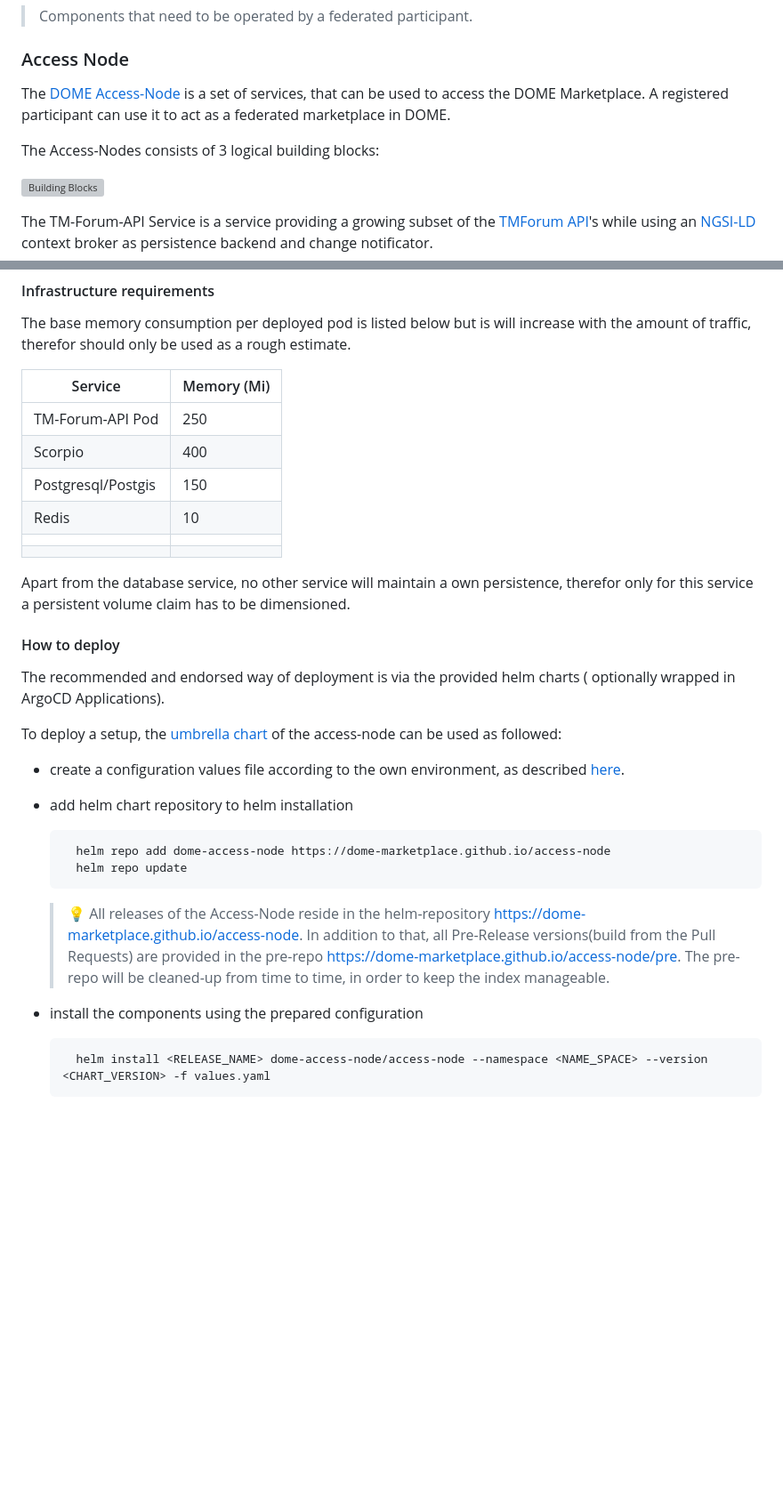
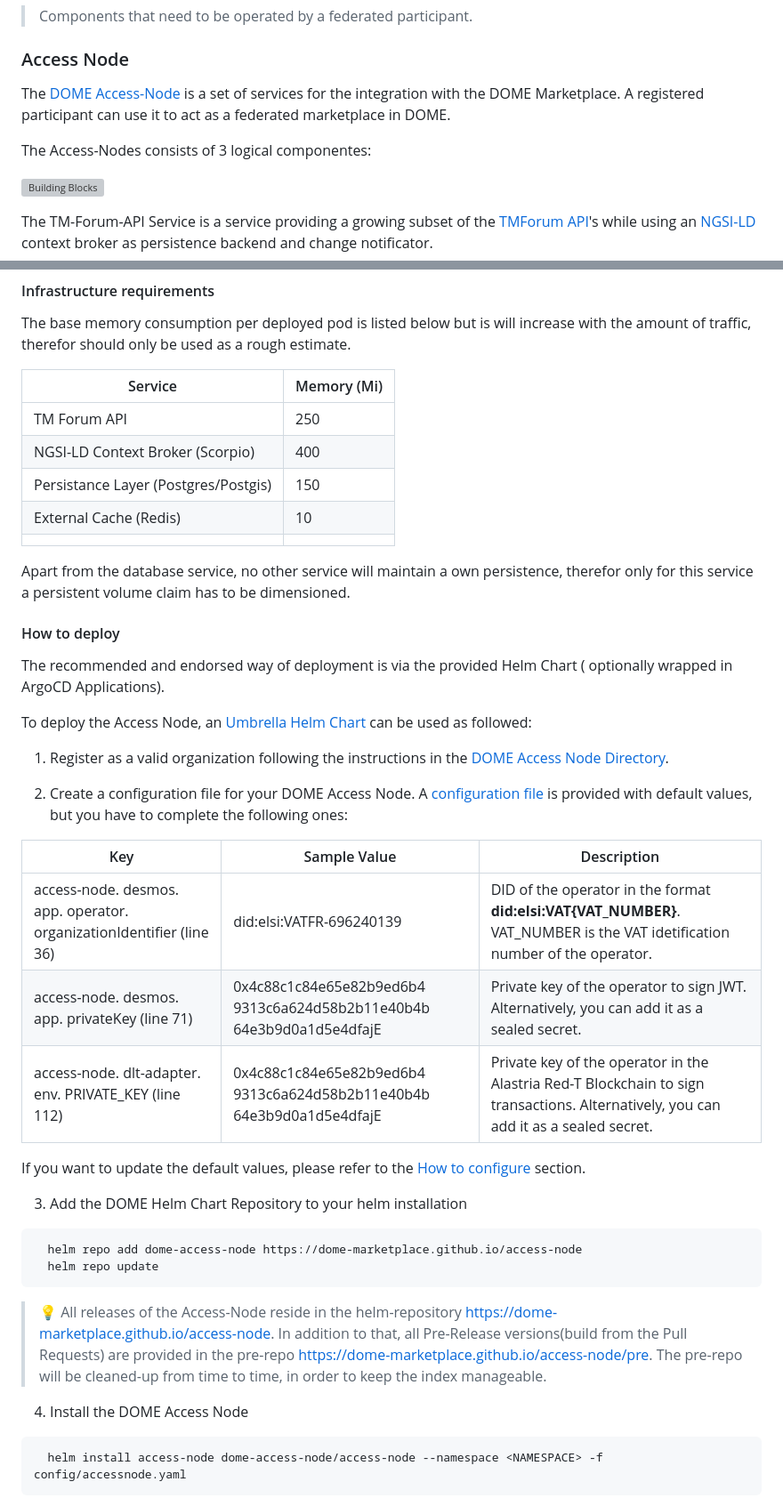
Before and after one commit to DOME-Marketplace/integration-guide, a Markdown page: README.md, 2 parts joined by grey strips. Shown: that part at 89% size. Drawn GitHub-style; blank space fills up the shorter version; grey boxes are pictures that could not be loaded.

````diff
--- a/README.md
+++ b/README.md
@@ -228,10 +228,9 @@ Using your Wallet, you can login at any moment and continue working with the DOM
 
 ### Access Node
 
-The [DOME Access-Node](https://github.com/DOME-Marketplace/access-node) is a set of services, that can be used to access
-the DOME Marketplace. A registered participant can use it to act as a federated marketplace in DOME.
+The [DOME Access-Node](https://github.com/DOME-Marketplace/access-node) is a set of services for the integration with the DOME Marketplace. A registered participant can use it to act as a federated marketplace in DOME.
 
-The Access-Nodes consists of 3 logical building blocks:
+The Access-Nodes consists of 3 logical componentes:
 
 ![Building Blocks](doc/img/building-blocks.png)
 
@@ -282,39 +281,48 @@ persistence layer. The Postgresql is extended with [Postgis](https://postgis.net
 The base memory consumption per deployed pod is listed below but is will increase with the amount of traffic, therefor
 should only be used as a rough estimate.
 
-| Service            | Memory (Mi) |
-|--------------------|-------------|
-| TM-Forum-API Pod   | 250         |
-| Scorpio            | 400         |
-| Postgresql/Postgis | 150         |
-| Redis              | 10          |
-|                    |             |
-|                    |             |
+| Service                              | Memory (Mi) |
+|--------------------------------------|-------------|
+| TM Forum API                         | 250 |
+| NGSI-LD Context Broker (Scorpio)     | 400 |
+| Persistance Layer (Postgres/Postgis) | 150 |
+| External Cache (Redis)               | 10  |
+|                                      |     |
 
 Apart from the database service, no other service will maintain a own persistence, therefor only for this service a
 persistent volume claim has to be dimensioned.
 
 #### How to deploy
 
-The recommended and endorsed way of deployment is via the provided helm charts ( optionally wrapped in ArgoCD
-Applications).
+The recommended and endorsed way of deployment is via the provided Helm Chart ( optionally wrapped in ArgoCD Applications).
 
-To deploy a setup,
-the [umbrella chart](https://helm.sh/docs/howto/charts_tips_and_tricks/#complex-charts-with-many-dependencies) of the
-access-node can be used as followed:
+To deploy the Access Node, an [Umbrella Helm Chart](https://helm.sh/docs/howto/charts_tips_and_tricks/#complex-charts-with-many-dependencies) can be used as followed:
 
-- create a configuration values file according to the own environment, as described [here](#how-to-configure).
-- add helm chart repository to helm installation
+1. Register as a valid organization following the instructions in the [DOME Access Node Directory](https://github.com/DOME-Marketplace/dome-access-node-directory).
+
+2. Create a configuration file for your DOME Access Node. A [configuration file](config/accessnode.yaml) is provided with default values, but you have to complete the following ones:
+
+| Key | Sample Value | Description |
+|-----|--------------|-------------|
+| access-node. desmos. app. operator. organizationIdentifier (line 36) | did:elsi:VATFR-696240139 | DID of the operator in the format **did:elsi:VAT{VAT_NUMBER}**. VAT_NUMBER is the VAT idetification number of the operator. |
+| access-node. desmos. app. privateKey (line 71) | 0x4c88c1c84e65e82b9ed6b4 9313c6a624d58b2b11e40b4b 64e3b9d0a1d5e4dfajE | Private key of the operator to sign JWT. Alternatively, you can add it as a sealed secret. |
+| access-node. dlt-adapter. env. PRIVATE_KEY (line 112)| 0x4c88c1c84e65e82b9ed6b4 9313c6a624d58b2b11e40b4b 64e3b9d0a1d5e4dfajE | Private key of the operator in the Alastria Red-T Blockchain to sign transactions. Alternatively, you can add it as a sealed secret. |
+
+If you want to update the default values, please refer to the [How to configure](#how-to-configure) section.
+
+3. Add the DOME Helm Chart Repository to your helm installation
+
   ```
     helm repo add dome-access-node https://dome-marketplace.github.io/access-node
     helm repo update
   ```
+
   > :bulb: All releases of the Access-Node reside in the helm-repository https://dome-marketplace.github.io/access-node.
   In addition to that, all Pre-Release versions(build from the Pull Requests) are provided in the
   pre-repo https://dome-marketplace.github.io/access-node/pre. The pre-repo will be cleaned-up from time to time, in
   order to keep the index manageable.
 
-- install the components using the prepared configuration
+4. Install the DOME Access Node
   ```
-    helm install <RELEASE_NAME> dome-access-node/access-node --namespace <NAME_SPACE> --version <CHART_VERSION> -f values.yaml
+    helm install access-node dome-access-node/access-node --namespace <NAMESPACE> -f config/accessnode.yaml
   ```
````
Also changed, not shown: other parts of README.md (+6 -1 lines), doc/img/access-node-pods.png (added), 1 other file.
